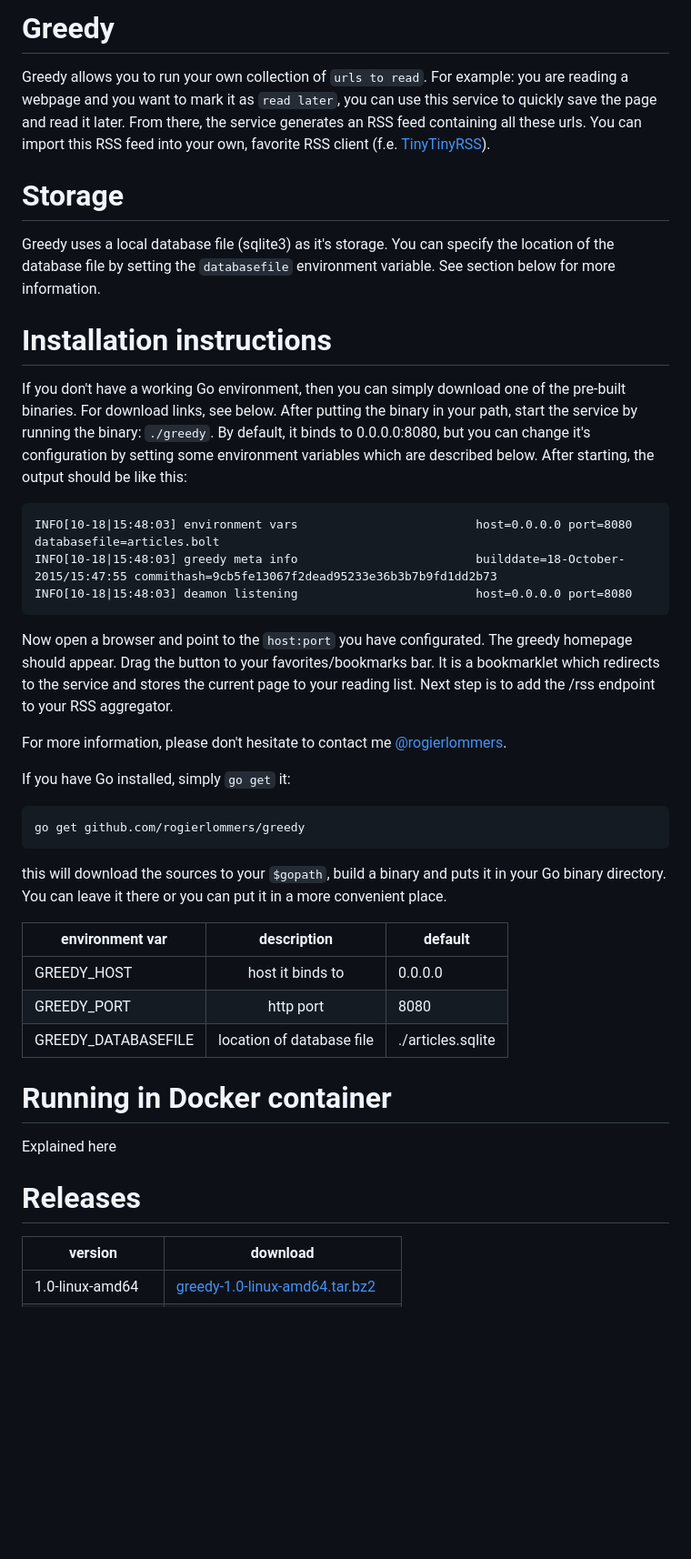
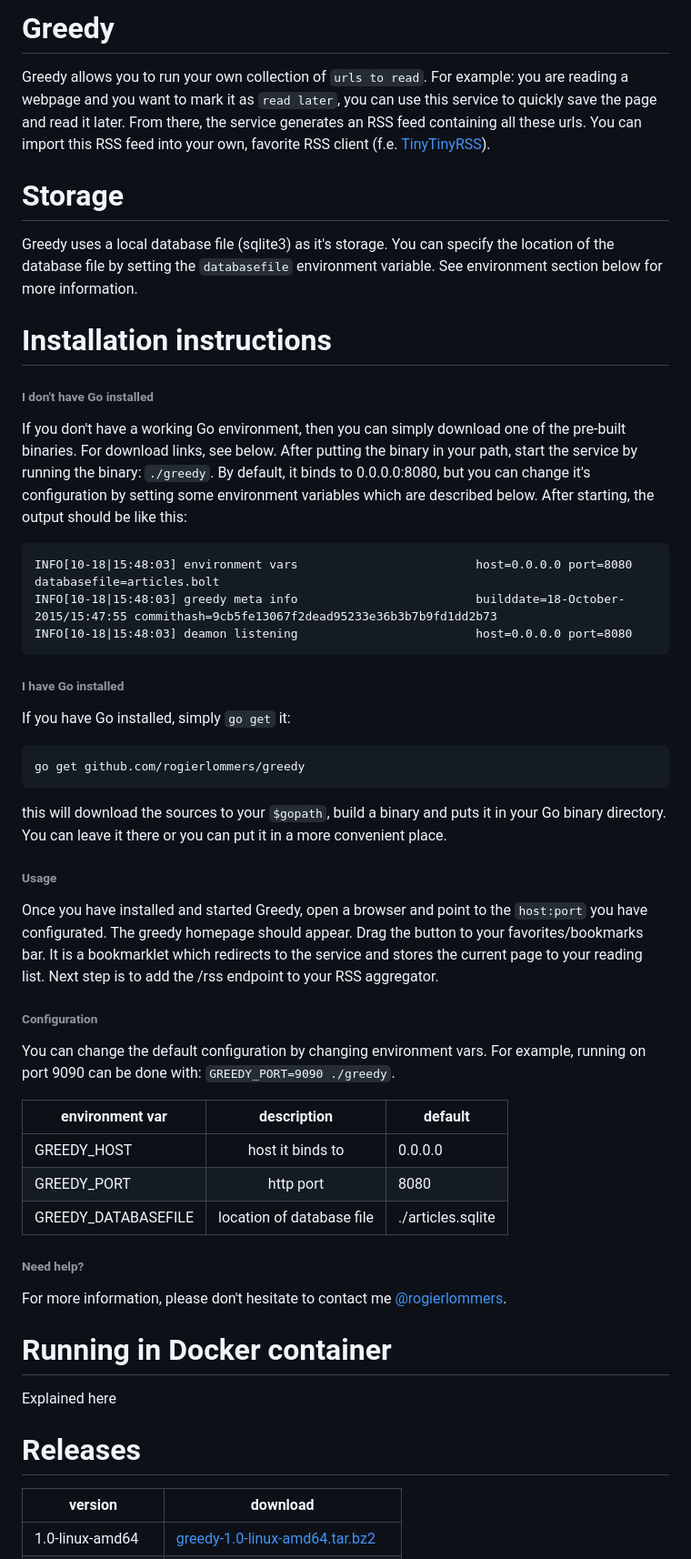
Before and after one commit to rogierlommers/greedy, a Markdown page: readme.md, the part around the change printed below. Shown: that part at 91% size. Rendered like a GitHub page; blank space fills up the shorter version.

```diff
--- a/readme.md
+++ b/readme.md
@@ -1,28 +1,29 @@
-Greedy
-===========
+# Greedy
 Greedy allows you to run your own collection of `urls to read`. For example: you are reading a webpage and you want to mark it as `read later`, you can use this service to quickly save the page and read it later. From there, the service generates an RSS feed containing all these urls. You can import this RSS feed into your own, favorite RSS client (f.e. [TinyTinyRSS](https://tt-rss.org "TinyTinyRSS")).
 
-Storage
-============
-Greedy uses a local database file (sqlite3) as it's storage. You can specify the location of the database file by setting the `databasefile` environment variable. See section below for more information.
+# Storage
+Greedy uses a local database file (sqlite3) as it's storage. You can specify the location of the database file by setting the `databasefile` environment variable. See environment section below for more information.
 
-Installation instructions
-=========================
+# Installation instructions
+###### I don't have Go installed
 If you don't have a working Go environment, then you can simply download one of the pre-built binaries. For download links, see below. After putting the binary in your path, start the service by running the binary: `./greedy`. By default, it binds to 0.0.0.0:8080, but you can change it's configuration by setting some environment variables which are described below. After starting, the output should be like this:
 
     INFO[10-18|15:48:03] environment vars                         host=0.0.0.0 port=8080 databasefile=articles.bolt
     INFO[10-18|15:48:03] greedy meta info                         builddate=18-October-2015/15:47:55 commithash=9cb5fe13067f2dead95233e36b3b7b9fd1dd2b73
     INFO[10-18|15:48:03] deamon listening                         host=0.0.0.0 port=8080
 
-Now open a browser and point to the `host:port` you have configurated. The greedy homepage should appear. Drag the button to your favorites/bookmarks bar. It is a bookmarklet which redirects to the service and stores the current page to your reading list. Next step is to add the /rss endpoint to your RSS aggregator.
-
-For more information, please don't hesitate to contact me [@rogierlommers](https://twitter.com/rogierlommers).
-
+###### I have Go installed
 If you have Go installed, simply `go get` it:
 
     go get github.com/rogierlommers/greedy
 
 this will download the sources to your `$gopath`, build a binary and puts it in your Go binary directory. You can leave it there or you can put it in a more convenient place.
+
+###### Usage
+Once you have installed and started Greedy, open a browser and point to the `host:port` you have configurated. The greedy homepage should appear. Drag the button to your favorites/bookmarks bar. It is a bookmarklet which redirects to the service and stores the current page to your reading list. Next step is to add the /rss endpoint to your RSS aggregator.
+
+###### Configuration
+You can change the default configuration by changing environment vars. For example, running on port 9090 can be done with: `GREEDY_PORT=9090 ./greedy`.
 
 | environment var     | description               | default           |
 | --------------------|:-------------------------:| ------------------|
@@ -30,12 +31,13 @@ this will download the sources to your `$gopath`, build a binary and puts it in
 | GREEDY_PORT         | http port                 | 8080              |
 | GREEDY_DATABASEFILE | location of database file | ./articles.sqlite |
 
-Running in Docker container
-===========================
+###### Need help?
+For more information, please don't hesitate to contact me [@rogierlommers](https://twitter.com/rogierlommers).
+
+# Running in Docker container
 Explained here
 
-Releases
-=========================
+# Releases
 | version           | download                                                                                                                         |
 | ------------------|----------------------------------------------------------------------------------------------------------------------------------|
 | 1.0-linux-amd64   | [greedy-1.0-linux-amd64.tar.bz2](https://github.com/rogierlommers/greedy/releases/download/1.0/greedy-1.0-linux-amd64.tar.bz2)   |
```
Also changed, not shown: other parts of readme.md (+3 -8 lines), docs/gui-01.png, docs/gui-02.png.
